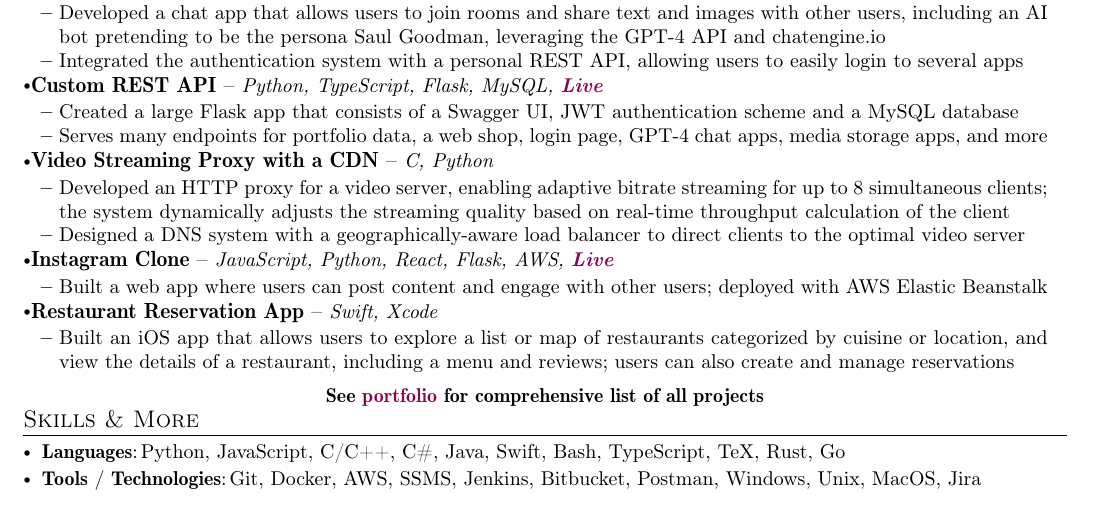
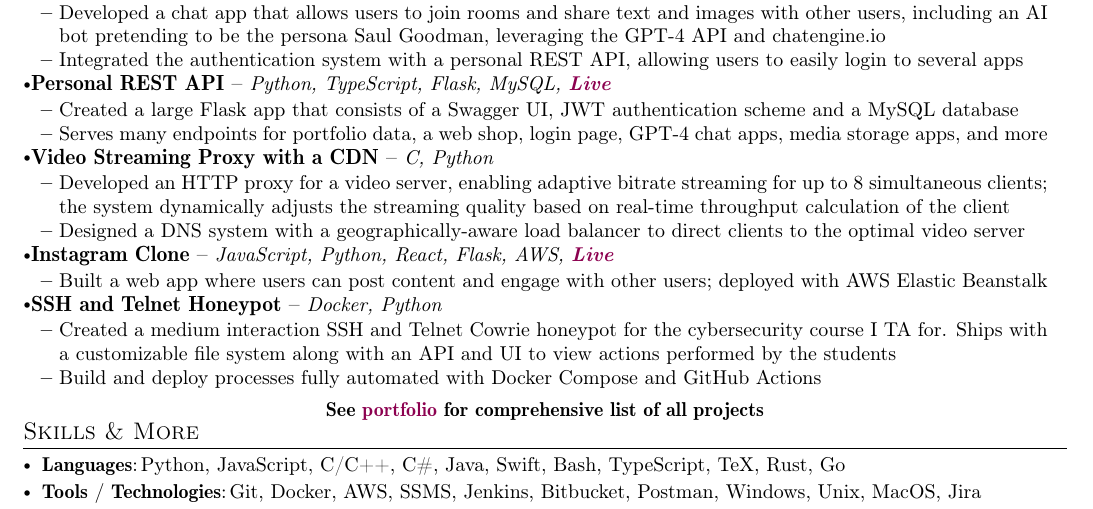
Before and after one commit to btschwartz12/btschwartz12, a LaTeX CV (resume/resume.tex): part of the page, cut so that both start at the same text. Compiled offline with pdfLaTeX.

Commit message:
Update resume.tex

```diff
--- a/resume/resume.tex
+++ b/resume/resume.tex
@@ -244,7 +244,7 @@
         \item {Integrated the authentication system with a personal REST API, allowing users to easily login to several apps}
     \resumeItemListEnd
     \resumeProject
-        {Custom REST API} % Project Name
+        {Personal REST API} % Project Name
         {Python, TypeScript, Flask, MySQL, \href{\website/api/v1/}{\textbf{\textcolor{websiteColor}{Live}}}}
         \resumeItemListStart
         \item {Created a large Flask app that consists of a Swagger UI, JWT authentication scheme and a MySQL database}
@@ -266,10 +266,11 @@
     \resumeItemListEnd
 
     \resumeProject
-        {Restaurant Reservation App} % Project Name
-        {Swift, Xcode} % Event Dates
+        {SSH and Telnet Honeypot} % Project Name
+        {Docker, Python} % Event Dates
     \resumeItemListStart
-        \item {Built an iOS app that allows users to explore a list or map of restaurants categorized by cuisine or location, and view the details of a restaurant, including a menu and reviews; users can also create and manage reservations}
+        \item {Created a medium interaction SSH and Telnet Cowrie honeypot for the cybersecurity course I TA for. Ships with a customizable file system along with an API and UI to view actions performed by the students}
+    \item {Build and deploy processes fully automated with Docker Compose and GitHub Actions}
     \resumeItemListEnd
   \resumeSubHeadingListEnd
 
```
